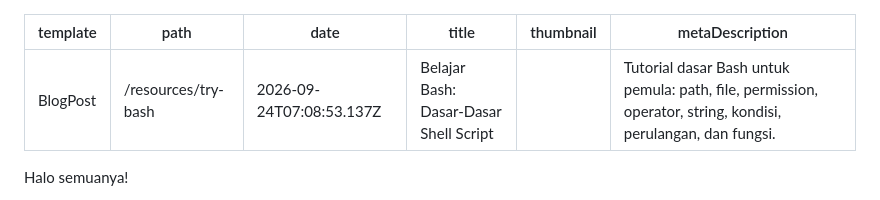
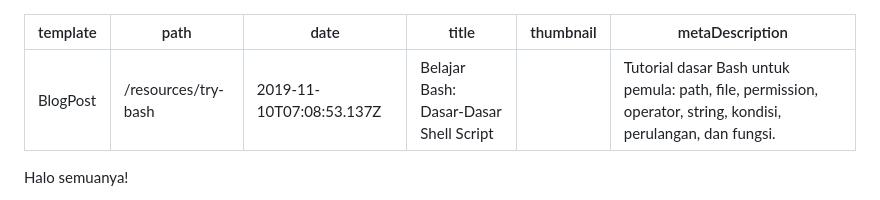
Before and after one commit to kelapa148/web, a Markdown page: _data/resources/2026-09-24-belajar-bash.md, the part around the change. GitHub-like rendering.

Commit message:
Set bash tutorial date to original publication date

```diff
--- a/_data/resources/2026-09-24-belajar-bash.md
+++ b/_data/resources/2026-09-24-belajar-bash.md
@@ -1,7 +1,7 @@
 ---
 template: BlogPost
 path: /resources/try-bash
-date: 2026-09-24T07:08:53.137Z
+date: 2019-11-10T07:08:53.137Z
 title: "Belajar Bash: Dasar-Dasar Shell Script"
 thumbnail: ""
 metaDescription: "Tutorial dasar Bash untuk pemula: path, file, permission, operator, string, kondisi, perulangan, dan fungsi."
```
